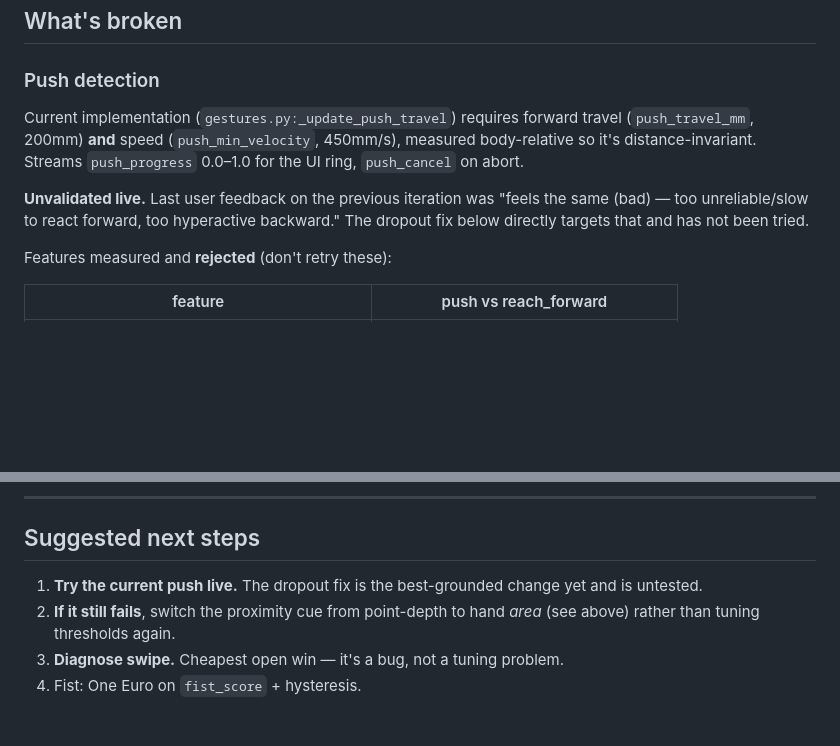
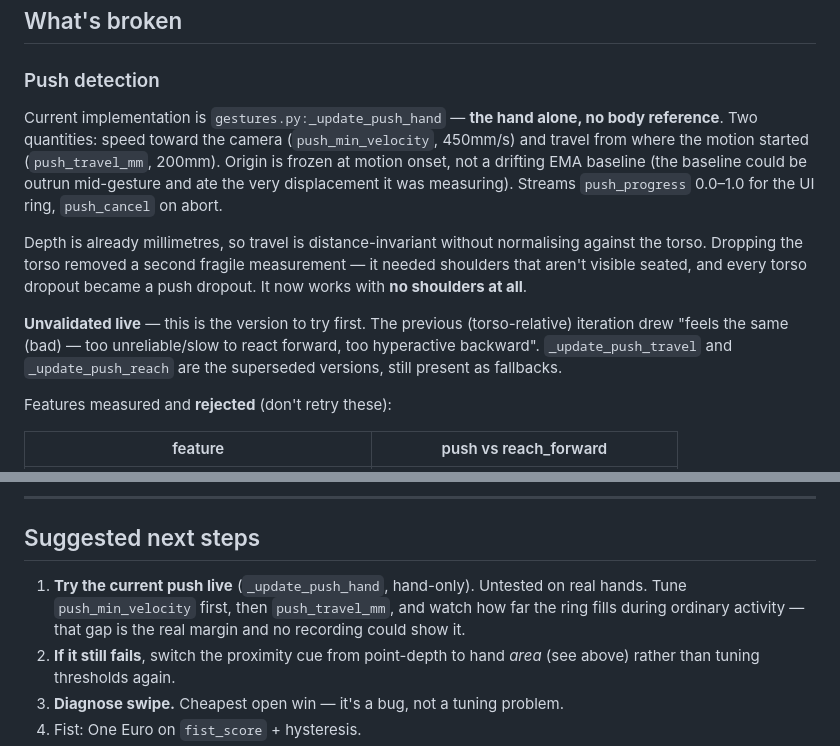
Before and after one commit to doromiert/kinectlib-project, a Markdown page: HANDOFF.md, 2 parts joined by grey strips. Rendered like a GitHub page; blank space fills up the shorter version.

Commit message:
handoff: update for hand-only push
Co-Authored-By: Claude Opus 5 <noreply@anthropic.com>

```diff
--- a/HANDOFF.md
+++ b/HANDOFF.md
@@ -103,14 +103,25 @@ space. Cropping to the person fills that 256px at any range. Measured crop:
 
 ### Push detection
 
-Current implementation (`gestures.py:_update_push_travel`) requires forward
-travel (`push_travel_mm`, 200mm) **and** speed (`push_min_velocity`,
-450mm/s), measured body-relative so it's distance-invariant. Streams
-`push_progress` 0.0–1.0 for the UI ring, `push_cancel` on abort.
+Current implementation is `gestures.py:_update_push_hand` — **the hand
+alone, no body reference**. Two quantities: speed toward the camera
+(`push_min_velocity`, 450mm/s) and travel from where the motion started
+(`push_travel_mm`, 200mm). Origin is frozen at motion onset, not a drifting
+EMA baseline (the baseline could be outrun mid-gesture and ate the very
+displacement it was measuring). Streams `push_progress` 0.0–1.0 for the UI
+ring, `push_cancel` on abort.
 
-**Unvalidated live.** Last user feedback on the previous iteration was "feels
-the same (bad) — too unreliable/slow to react forward, too hyperactive
-backward." The dropout fix below directly targets that and has not been tried.
+Depth is already millimetres, so travel is distance-invariant without
+normalising against the torso. Dropping the torso removed a second fragile
+measurement — it needed shoulders that aren't visible seated, and every
+torso dropout became a push dropout. It now works with **no shoulders at
+all**.
+
+**Unvalidated live** — this is the version to try first. The previous
+(torso-relative) iteration drew "feels the same (bad) — too unreliable/slow
+to react forward, too hyperactive backward". `_update_push_travel` and
+`_update_push_reach` are the superseded versions, still present as
+fallbacks.
 
 Features measured and **rejected** (don't retry these):
 
@@ -221,8 +232,10 @@ Full re-extraction over ~4000 frames takes ~2 min.
 
 ## Suggested next steps
 
-1. **Try the current push live.** The dropout fix is the best-grounded change
-   yet and is untested.
+1. **Try the current push live** (`_update_push_hand`, hand-only). Untested
+   on real hands. Tune `push_min_velocity` first, then `push_travel_mm`, and
+   watch how far the ring fills during ordinary activity — that gap is the
+   real margin and no recording could show it.
 2. **If it still fails**, switch the proximity cue from point-depth to hand
    *area* (see above) rather than tuning thresholds again.
 3. **Diagnose swipe.** Cheapest open win — it's a bug, not a tuning problem.
```
